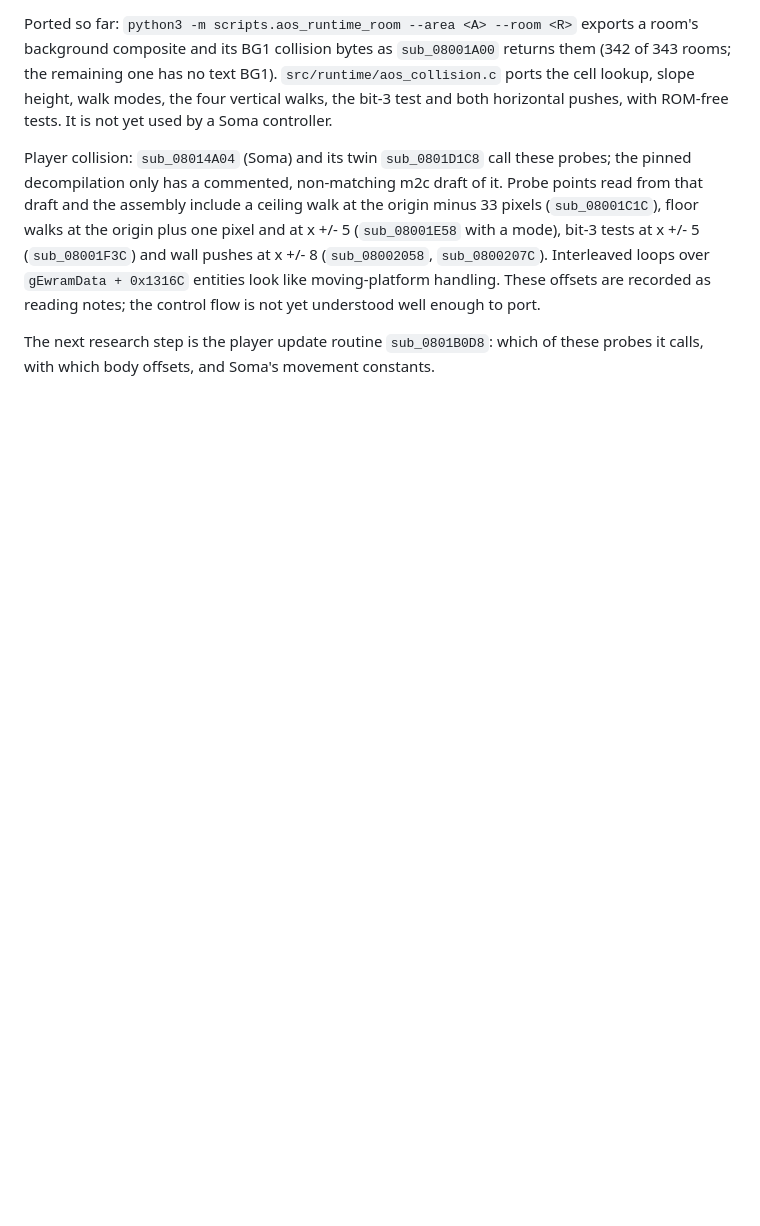
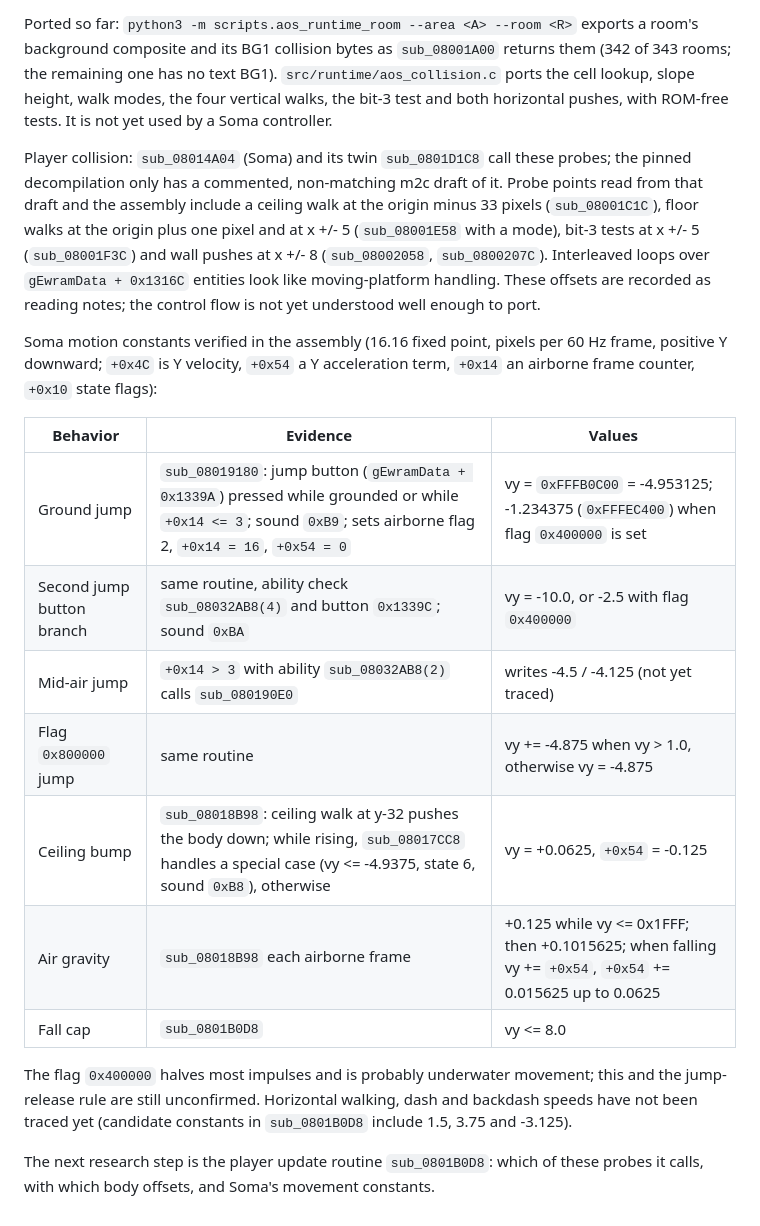
Before and after one commit to wozt/metroidvania, a Markdown page: docs/AOS_SOMA.md, the part around the change. GitHub-like rendering; blank space fills up the shorter version.

Commit message:
docs(aria): record Soma's verified jump and gravity constants
Co-Authored-By: Claude Opus 5.5 <noreply@anthropic.com>

```diff
--- a/docs/AOS_SOMA.md
+++ b/docs/AOS_SOMA.md
@@ -135,5 +135,24 @@ at x +/- 5 (`sub_08001F3C`) and wall pushes at x +/- 8 (`sub_08002058`,
 like moving-platform handling. These offsets are recorded as reading notes;
 the control flow is not yet understood well enough to port.
 
+Soma motion constants verified in the assembly (16.16 fixed point, pixels per
+60 Hz frame, positive Y downward; `+0x4C` is Y velocity, `+0x54` a Y
+acceleration term, `+0x14` an airborne frame counter, `+0x10` state flags):
+
+| Behavior | Evidence | Values |
+|---|---|---|
+| Ground jump | `sub_08019180`: jump button (`gEwramData + 0x1339A`) pressed while grounded or while `+0x14 <= 3`; sound `0xB9`; sets airborne flag 2, `+0x14 = 16`, `+0x54 = 0` | vy = `0xFFFB0C00` = -4.953125; -1.234375 (`0xFFFEC400`) when flag `0x400000` is set |
+| Second jump button branch | same routine, ability check `sub_08032AB8(4)` and button `0x1339C`; sound `0xBA` | vy = -10.0, or -2.5 with flag `0x400000` |
+| Mid-air jump | `+0x14 > 3` with ability `sub_08032AB8(2)` calls `sub_080190E0` | writes -4.5 / -4.125 (not yet traced) |
+| Flag `0x800000` jump | same routine | vy += -4.875 when vy > 1.0, otherwise vy = -4.875 |
+| Ceiling bump | `sub_08018B98`: ceiling walk at y-32 pushes the body down; while rising, `sub_08017CC8` handles a special case (vy <= -4.9375, state 6, sound `0xB8`), otherwise | vy = +0.0625, `+0x54` = -0.125 |
+| Air gravity | `sub_08018B98` each airborne frame | +0.125 while vy <= 0x1FFF; then +0.1015625; when falling vy += `+0x54`, `+0x54` += 0.015625 up to 0.0625 |
+| Fall cap | `sub_0801B0D8` | vy <= 8.0 |
+
+The flag `0x400000` halves most impulses and is probably underwater
+movement; this and the jump-release rule are still unconfirmed. Horizontal
+walking, dash and backdash speeds have not been traced yet (candidate
+constants in `sub_0801B0D8` include 1.5, 3.75 and -3.125).
+
 The next research step is the player update routine `sub_0801B0D8`: which of
 these probes it calls, with which body offsets, and Soma's movement constants.
```
